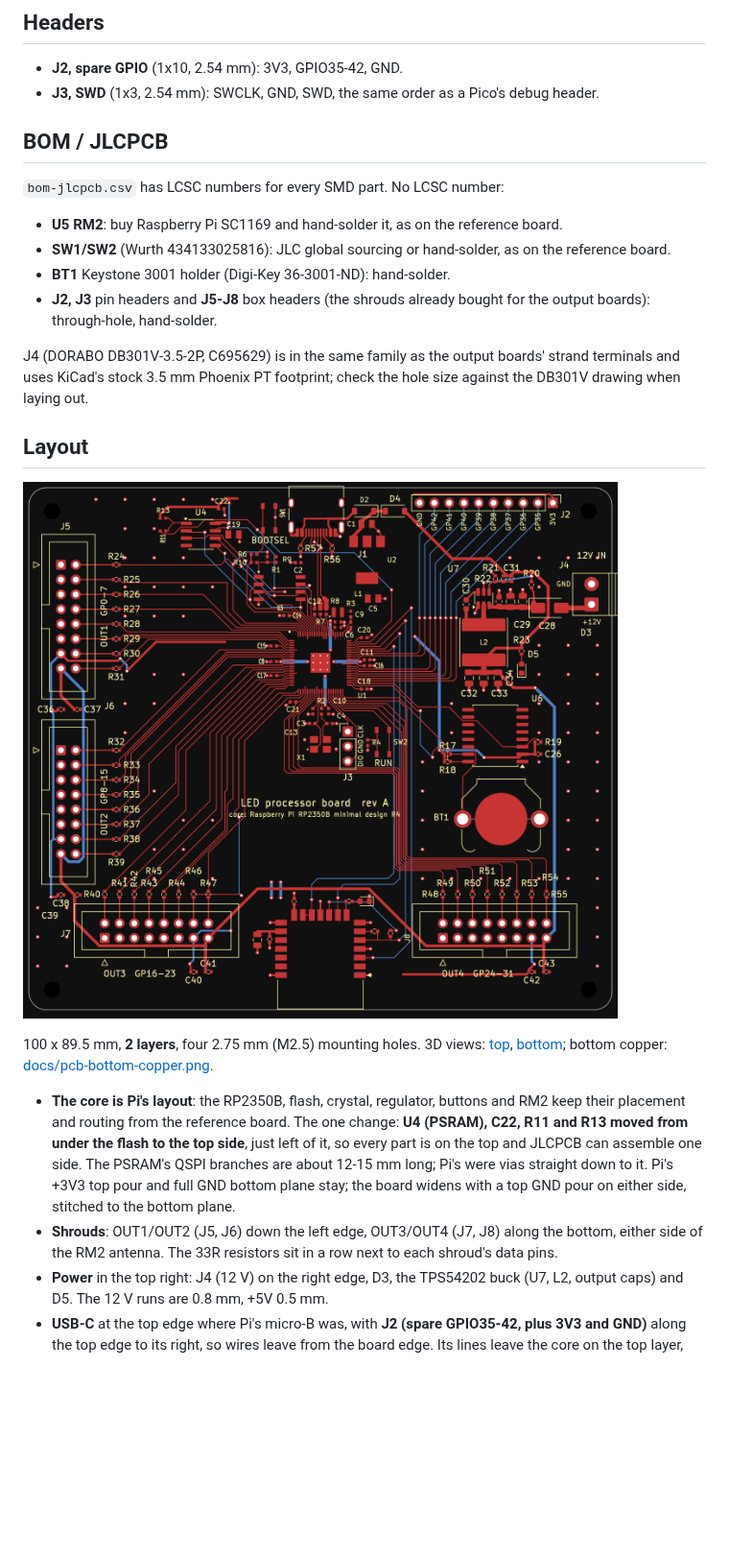
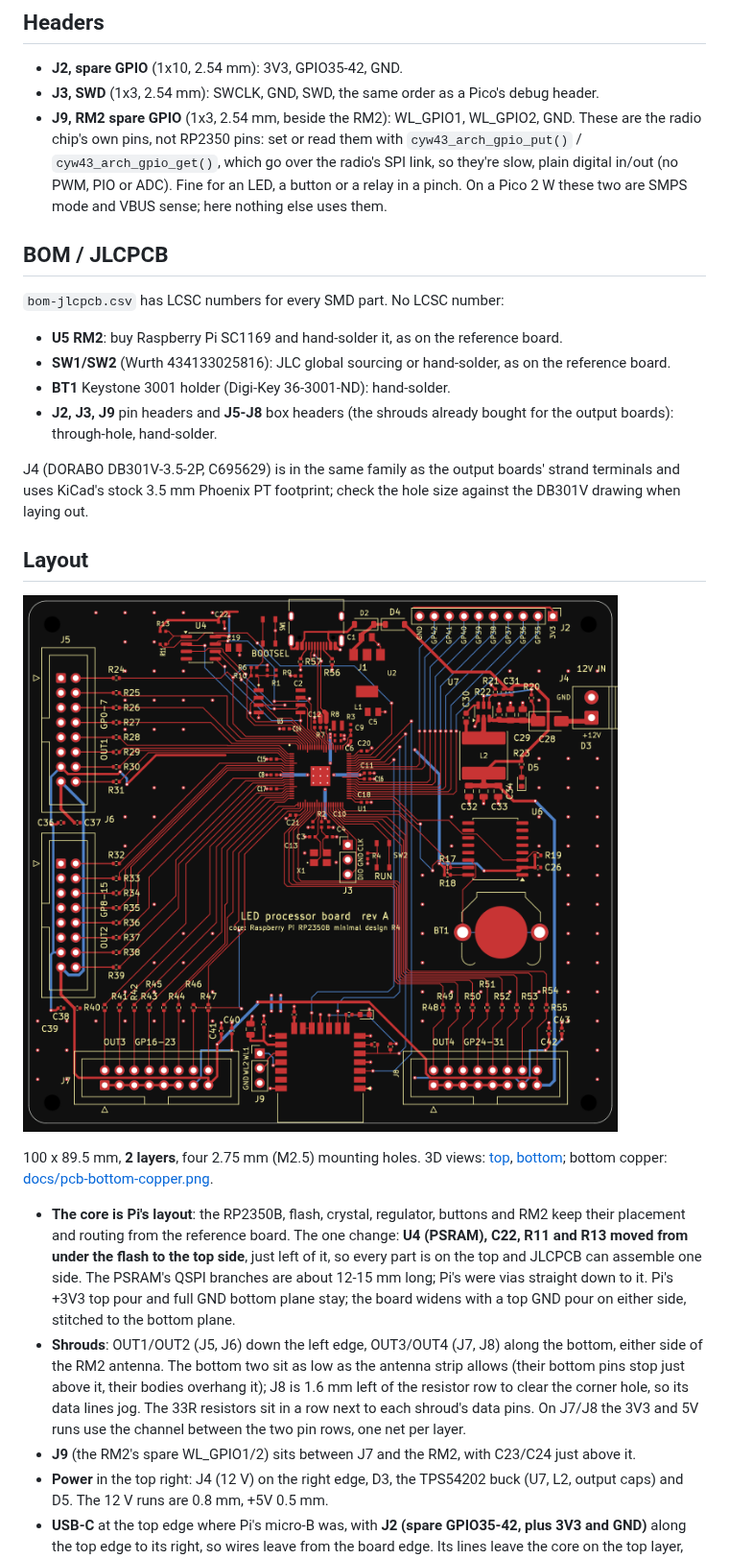
Before and after one commit to eelstretching/led-processor-board, a Markdown page: README.md, the part around one of its changes. Shown at 96% size. GitHub-like rendering; pictures changed too: docs/pcb-top.png; blank space fills up the shorter version.

```diff
--- a/README.md
+++ b/README.md
@@ -88,6 +88,11 @@ so it can be replaced (universal-strip-controller used a tabbed cell).
 
 - **J2, spare GPIO** (1x10, 2.54 mm): 3V3, GPIO35-42, GND.
 - **J3, SWD** (1x3, 2.54 mm): SWCLK, GND, SWD, the same order as a Pico's debug header.
+- **J9, RM2 spare GPIO** (1x3, 2.54 mm, beside the RM2): WL_GPIO1, WL_GPIO2, GND. These are the
+  radio chip's own pins, not RP2350 pins: set or read them with `cyw43_arch_gpio_put()` /
+  `cyw43_arch_gpio_get()`, which go over the radio's SPI link, so they're slow, plain digital in/out
+  (no PWM, PIO or ADC). Fine for an LED, a button or a relay in a pinch. On a Pico 2 W these two are
+  SMPS mode and VBUS sense; here nothing else uses them.
 
 ## BOM / JLCPCB
 
@@ -96,7 +101,7 @@ so it can be replaced (universal-strip-controller used a tabbed cell).
 - **U5 RM2**: buy Raspberry Pi SC1169 and hand-solder it, as on the reference board.
 - **SW1/SW2** (Wurth 434133025816): JLC global sourcing or hand-solder, as on the reference board.
 - **BT1** Keystone 3001 holder (Digi-Key 36-3001-ND): hand-solder.
-- **J2, J3** pin headers and **J5-J8** box headers (the shrouds already bought for the output
+- **J2, J3, J9** pin headers and **J5-J8** box headers (the shrouds already bought for the output
   boards): through-hole, hand-solder.
 
 J4 (DORABO DB301V-3.5-2P, C695629) is in the same family as the output boards' strand terminals and
@@ -118,7 +123,11 @@ laying out.
   straight down to it. Pi's +3V3 top pour and full GND bottom plane stay; the board widens with a top
   GND pour on either side, stitched to the bottom plane.
 - **Shrouds**: OUT1/OUT2 (J5, J6) down the left edge, OUT3/OUT4 (J7, J8) along the bottom, either
-  side of the RM2 antenna. The 33R resistors sit in a row next to each shroud's data pins.
+  side of the RM2 antenna. The bottom two sit as low as the antenna strip allows (their bottom pins
+  stop just above it, their bodies overhang it); J8 is 1.6 mm left of the resistor row to clear the
+  corner hole, so its data lines jog. The 33R resistors sit in a row next to each shroud's data
+  pins. On J7/J8 the 3V3 and 5V runs use the channel between the two pin rows, one net per layer.
+- **J9** (the RM2's spare WL_GPIO1/2) sits between J7 and the RM2, with C23/C24 just above it.
 - **Power** in the top right: J4 (12 V) on the right edge, D3, the TPS54202 buck (U7, L2, output
   caps) and D5. The 12 V runs are 0.8 mm, +5V 0.5 mm.
 - **USB-C** at the top edge where Pi's micro-B was, with **J2 (spare GPIO35-42, plus 3V3 and GND)**
```
Also changed, not shown: other parts of README.md (+8 -3 lines), docs/pcb-3d-bottom.png, docs/pcb-3d-top.png, docs/pcb-bottom-copper.png, docs/sheet-root.png, 8 other files.
